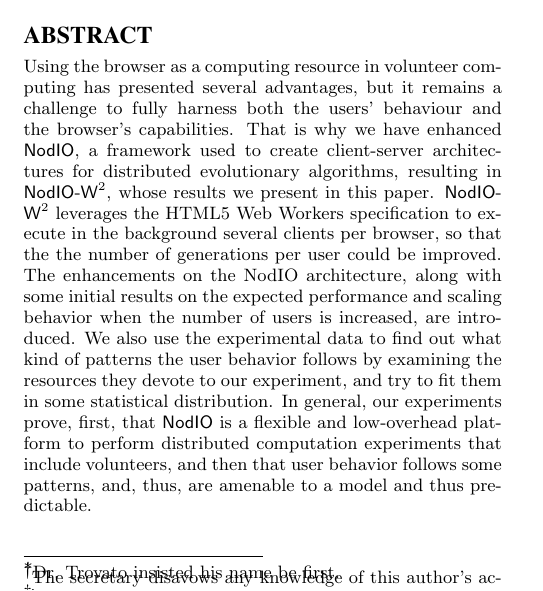
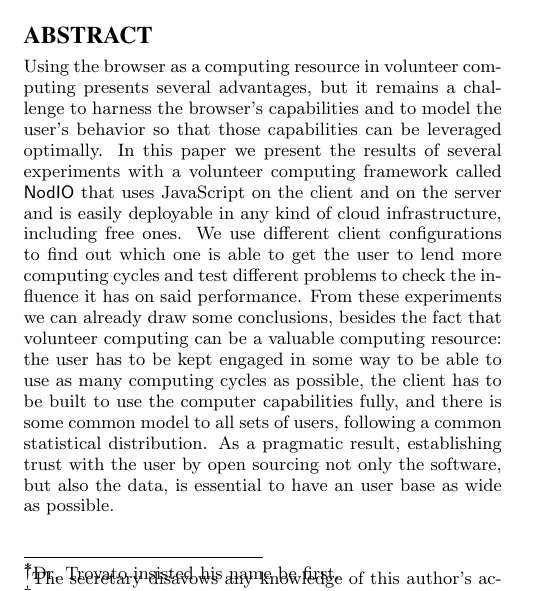
Before and after one commit to JJ/modeling-volunteer-computing, a LaTeX paper (GECCO/volunteer-clouds-gecco16.tex): part of one column of page 1 of 10, cut so that both start at the same text. Compiled offline with pdfLaTeX.

Commit message:
New abstract written
The deadline for submitting abstracts is tomorrow. It can be change from now to final submission, but it is better to have this right now. We can modify the abstract later on. Refs #96. Please @mariosky @unintendedbear @fergunet check it out.

```diff
--- a/GECCO/volunteer-clouds-gecco16.tex
+++ b/GECCO/volunteer-clouds-gecco16.tex
@@ -171,19 +171,25 @@ one who did all the really hard work.}\\
 
 \begin{abstract}
 
-Using the browser as a computing resource in volunteer computing has presented several advantages,
-but it remains a challenge to fully harness both the users' behaviour and the browser's capabilities.
-That is why we have enhanced {\sf NodIO}, a framework used to create client-server architectures
-for distributed evolutionary algorithms, resulting in {\sf
-  NodIO-W$^2$}, whose results we present in this paper.
-{\sf NodIO-W$^2$} leverages the HTML5 Web Workers specification to execute in the background several clients per
-browser, so that the the number of generations per user could be improved. The enhancements on the NodIO architecture,
-along with some initial results on the expected performance and scaling behavior when the number of users is increased,
-are introduced. We also use the experimental data to find out what kind of patterns the user behavior follows by examining
-the resources they devote to our experiment, and try to fit them in some statistical distribution. In general,
-our experiments prove, first, that {\sf NodIO} is a flexible and low-overhead platform to perform distributed computation
-experiments that include volunteers, and then that user behavior
-follows some patterns, and, thus, are amenable to a model and thus predictable.
+Using the browser as a computing resource in volunteer computing presents several advantages,
+but it remains a challenge to harness the browser's capabilities and
+to model the user's behavior so that those capabilities can be
+leveraged optimally. In this paper we present the results of several
+experiments with a volunteer computing framework called {\sf NodIO}
+that uses JavaScript on the client and on the server and is easily
+deployable in any kind of cloud infrastructure, including free
+ones. We use different client configurations to find out which one is
+able to get the user to lend more computing cycles and test different
+problems to check the influence it has on said performance.
+From these experiments we can already draw some conclusions, besides
+the fact that volunteer computing can be a valuable computing
+resource: the user has to be kept engaged in some way to be able to
+use as many computing cycles as possible, the client has to be built
+to use the computer capabilities fully, and there is some common model
+to all sets of users, following a common statistical distribution. As
+a pragmatic result, establishing trust with the user by open sourcing
+not only the software, but also the data, is essential to have an user
+base as wide as possible.
 
 \end{abstract}
 
```
